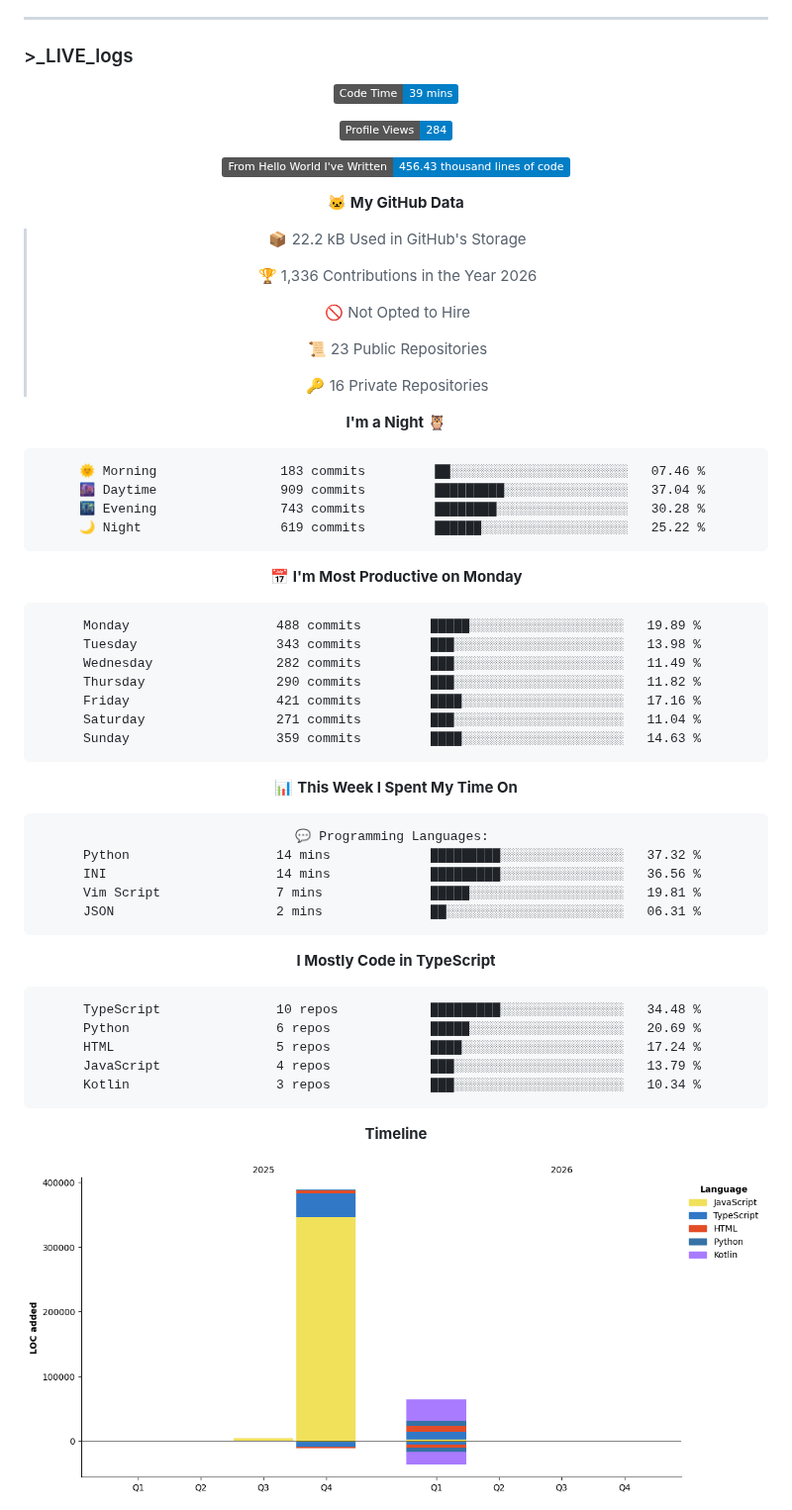
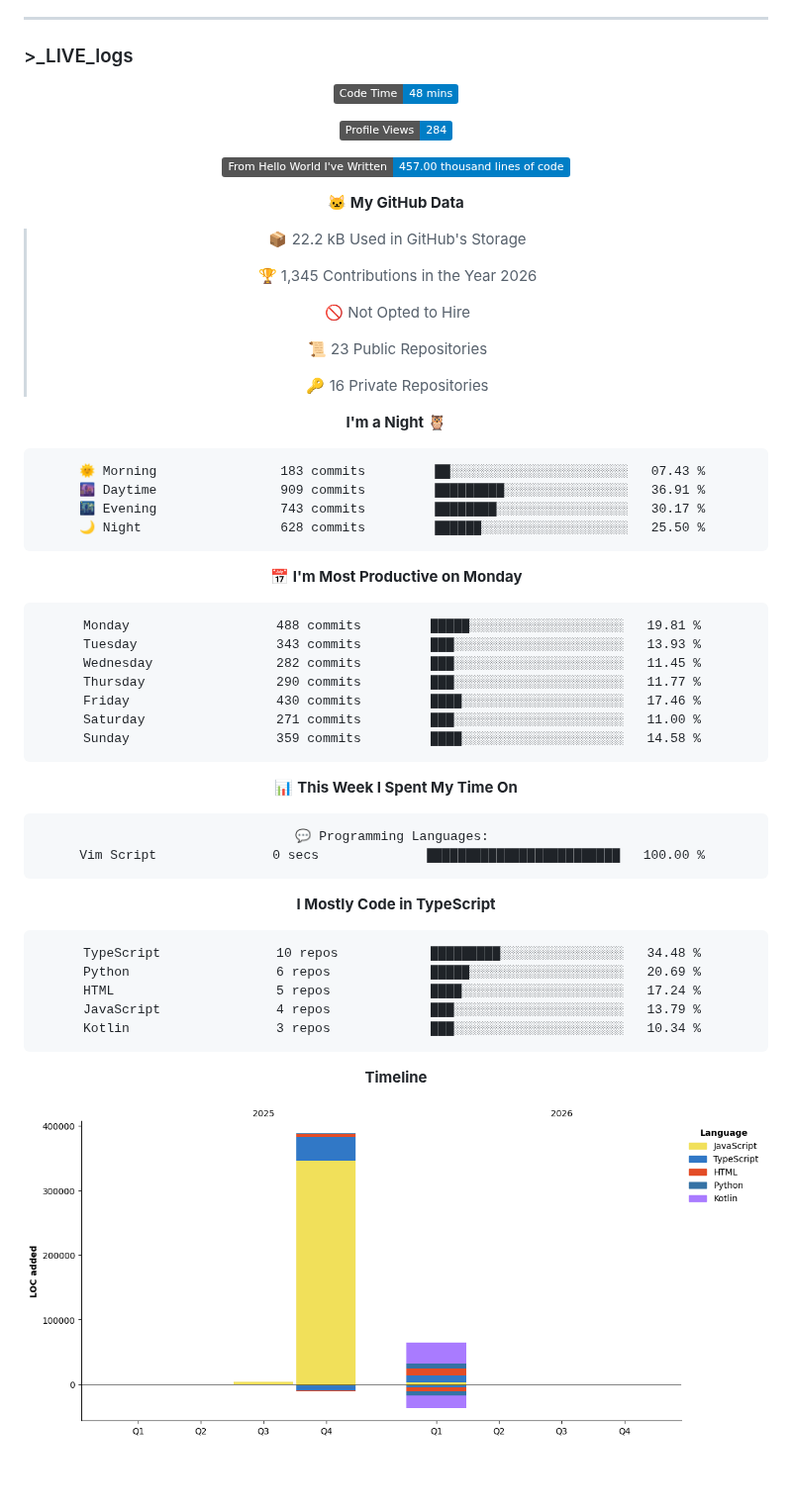
Before and after one commit to cipher-attack/cipher-attack, a Markdown page: README.md, the part around one of its changes. Shown at 99% size. Rendered like a GitHub page; pictures changed too: assets/bar_graph.png; badges without logos; blank space fills up the shorter version.

Commit message:
⚡ Auto-update: Termux Ops Stats

````diff
--- a/README.md
+++ b/README.md
@@ -63,17 +63,17 @@ authorized access only. i’m watching the logs, so stay out.
 
 
   <!--START_SECTION:waka-->
-![Code Time](http://img.shields.io/badge/Code%20Time-39%20mins-blue?style=flat)
+![Code Time](http://img.shields.io/badge/Code%20Time-48%20mins-blue?style=flat)
 
 ![Profile Views](http://img.shields.io/badge/Profile%20Views-284-blue?style=flat)
 
-![Lines of code](https://img.shields.io/badge/From%20Hello%20World%20I%27ve%20Written-456.43%20thousand%20lines%20of%20code-blue?style=flat)
+![Lines of code](https://img.shields.io/badge/From%20Hello%20World%20I%27ve%20Written-457.00%20thousand%20lines%20of%20code-blue?style=flat)
 
 **🐱 My GitHub Data**
 
 > 📦 22.2 kB Used in GitHub's Storage
  >
-> 🏆 1,336 Contributions in the Year 2026
+> 🏆 1,345 Contributions in the Year 2026
  >
 > 🚫 Not Opted to Hire
  >
@@ -84,21 +84,21 @@ authorized access only. i’m watching the logs, so stay out.
 **I'm a Night 🦉**
 
 ```text
-🌞 Morning                183 commits         ██░░░░░░░░░░░░░░░░░░░░░░░   07.46 %
-🌆 Daytime                909 commits         █████████░░░░░░░░░░░░░░░░   37.04 %
-🌃 Evening                743 commits         ████████░░░░░░░░░░░░░░░░░   30.28 %
-🌙 Night                  619 commits         ██████░░░░░░░░░░░░░░░░░░░   25.22 %
+🌞 Morning                183 commits         ██░░░░░░░░░░░░░░░░░░░░░░░   07.43 %
+🌆 Daytime                909 commits         █████████░░░░░░░░░░░░░░░░   36.91 %
+🌃 Evening                743 commits         ████████░░░░░░░░░░░░░░░░░   30.17 %
+🌙 Night                  628 commits         ██████░░░░░░░░░░░░░░░░░░░   25.50 %
 ```
 📅 **I'm Most Productive on Monday**
 
 ```text
-Monday                   488 commits         █████░░░░░░░░░░░░░░░░░░░░   19.89 %
-Tuesday                  343 commits         ███░░░░░░░░░░░░░░░░░░░░░░   13.98 %
-Wednesday                282 commits         ███░░░░░░░░░░░░░░░░░░░░░░   11.49 %
-Thursday                 290 commits         ███░░░░░░░░░░░░░░░░░░░░░░   11.82 %
-Friday                   421 commits         ████░░░░░░░░░░░░░░░░░░░░░   17.16 %
-Saturday                 271 commits         ███░░░░░░░░░░░░░░░░░░░░░░   11.04 %
-Sunday                   359 commits         ████░░░░░░░░░░░░░░░░░░░░░   14.63 %
+Monday                   488 commits         █████░░░░░░░░░░░░░░░░░░░░   19.81 %
+Tuesday                  343 commits         ███░░░░░░░░░░░░░░░░░░░░░░   13.93 %
+Wednesday                282 commits         ███░░░░░░░░░░░░░░░░░░░░░░   11.45 %
+Thursday                 290 commits         ███░░░░░░░░░░░░░░░░░░░░░░   11.77 %
+Friday                   430 commits         ████░░░░░░░░░░░░░░░░░░░░░   17.46 %
+Saturday                 271 commits         ███░░░░░░░░░░░░░░░░░░░░░░   11.00 %
+Sunday                   359 commits         ████░░░░░░░░░░░░░░░░░░░░░   14.58 %
 ```
 
 
@@ -106,10 +106,7 @@ Sunday                   359 commits         ████░░░░░░░
 
 ```text
 💬 Programming Languages:
-Python                   14 mins             █████████░░░░░░░░░░░░░░░░   37.32 %
-INI                      14 mins             █████████░░░░░░░░░░░░░░░░   36.56 %
-Vim Script               7 mins              █████░░░░░░░░░░░░░░░░░░░░   19.81 %
-JSON                     2 mins              ██░░░░░░░░░░░░░░░░░░░░░░░   06.31 %
+Vim Script               0 secs              █████████████████████████   100.00 %
 ```
 
 **I Mostly Code in TypeScript**
````
Also changed, not shown: other parts of README.md (+1 -1 lines).
